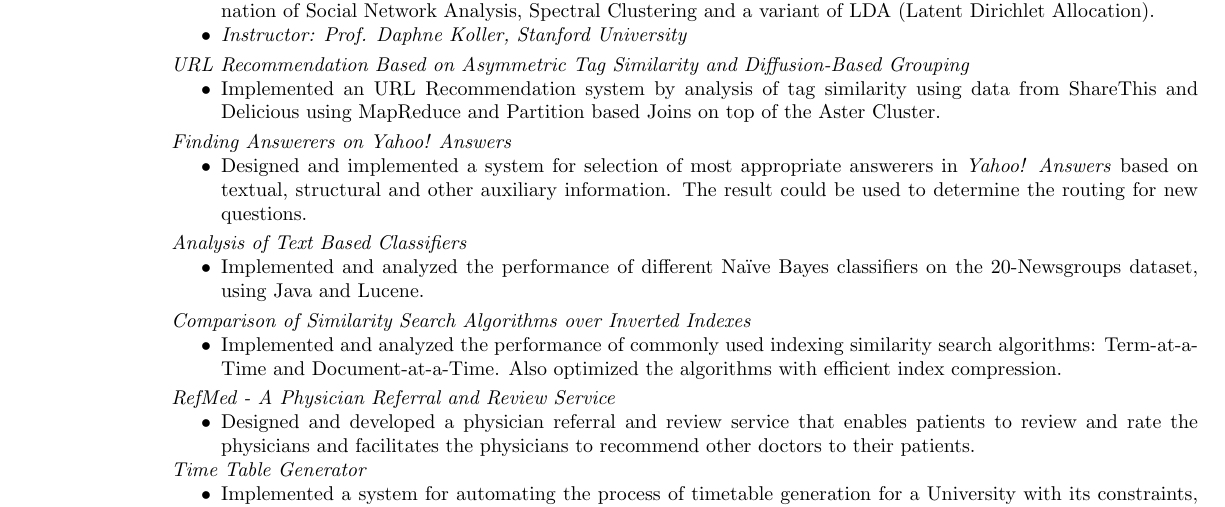
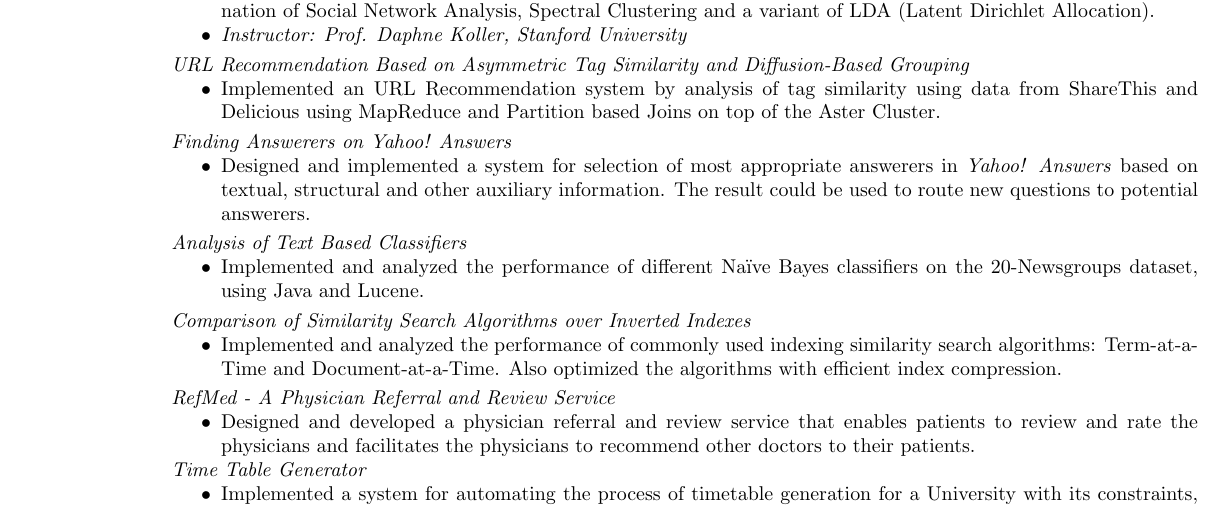
Before and after one commit to f2004403/Documents, a LaTeX CV (resume/CVKrishnakumar_Resume.tex): part of page 2 of 2, cut so that both start at the same text. Compiled offline with pdfLaTeX.

Commit message:
CS322 project description slightly modified

```diff
--- a/resume/CVKrishnakumar_Resume.tex
+++ b/resume/CVKrishnakumar_Resume.tex
@@ -334,7 +334,7 @@ Sunnyvale, CA-94087   &  Ph: 408-462-5745
 
 \textit{Finding Answerers on Yahoo! Answers}
 \begin{compactitem}
-\item {Designed and implemented a system for selection of most appropriate answerers in \emph{Yahoo! Answers} based on textual, structural and other auxiliary information. The result could be used to determine the routing for new questions.}
+\item {Designed and implemented a system for selection of most appropriate answerers in \emph{Yahoo! Answers} based on textual, structural and other auxiliary information. The result could be used to route new questions to potential answerers.}
 %\item \emph{Instructor :  Prof.Jure Leskovic, Stanford University}
 \end{compactitem}
 \spc
```
Also changed, not shown: resume/CVKrishnakumar_Resume.pdf.
